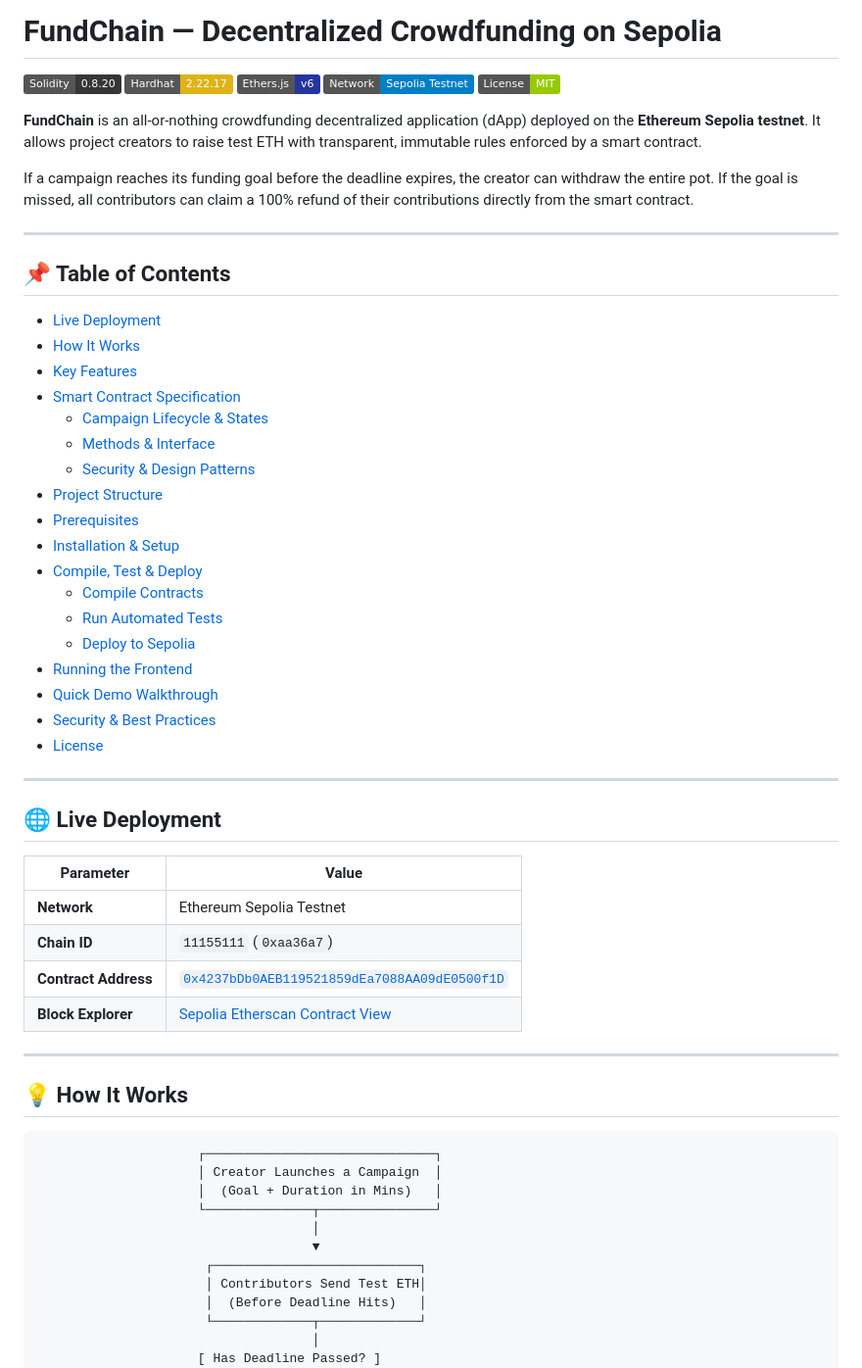
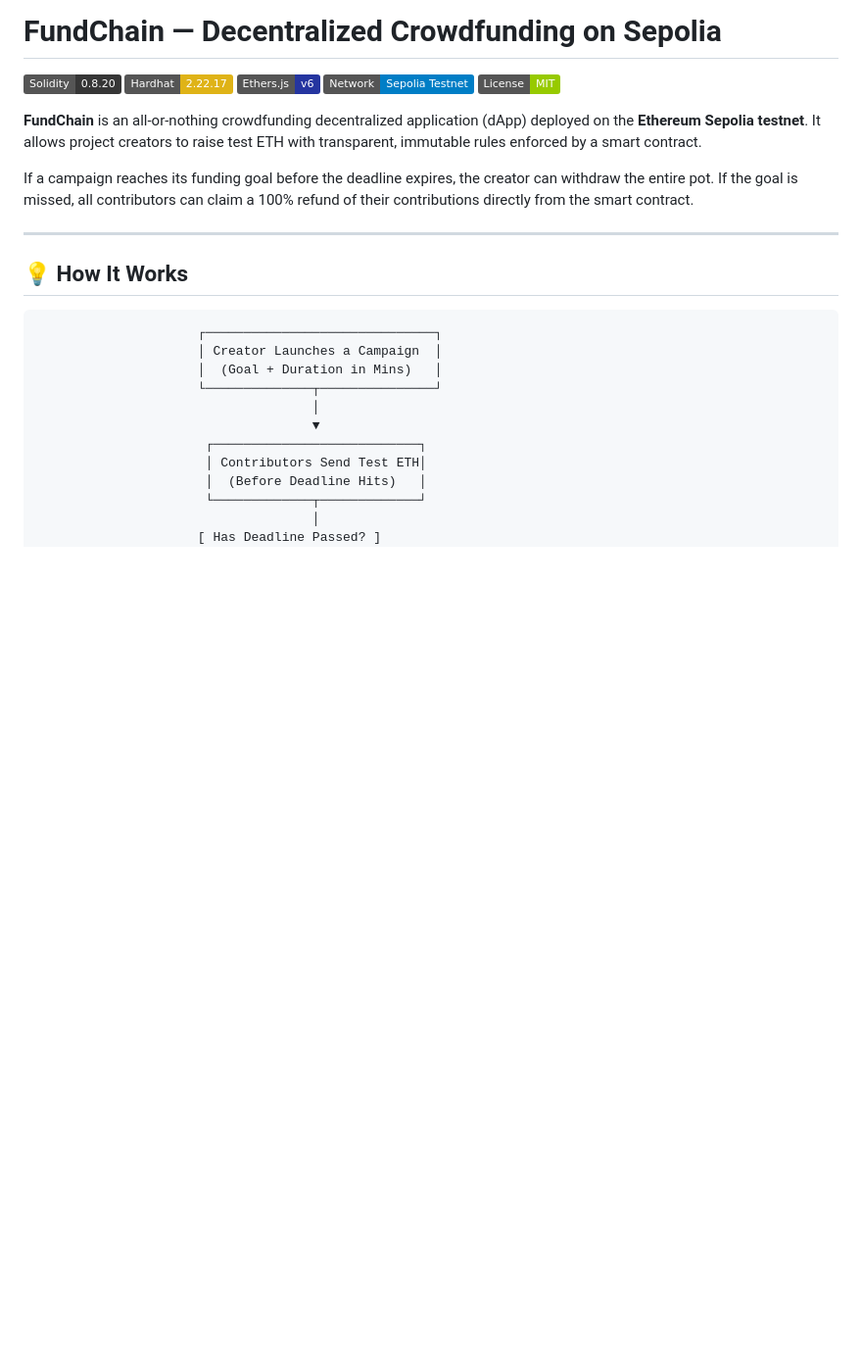
Before and after one commit to sujal-x64bit/fund-chain, a Markdown page: README.md, the part around one of its changes. Shown at 98% size. GitHub-like rendering; badges without logos; blank space fills up the shorter version.

```diff
--- a/README.md
+++ b/README.md
@@ -9,40 +9,6 @@
 **FundChain** is an all-or-nothing crowdfunding decentralized application (dApp) deployed on the **Ethereum Sepolia testnet**. It allows project creators to raise test ETH with transparent, immutable rules enforced by a smart contract.
 
 If a campaign reaches its funding goal before the deadline expires, the creator can withdraw the entire pot. If the goal is missed, all contributors can claim a 100% refund of their contributions directly from the smart contract.
-
----
-
-## 📌 Table of Contents
-
-- [Live Deployment](#-live-deployment)
-- [How It Works](#-how-it-works)
-- [Key Features](#-key-features)
-- [Smart Contract Specification](#-smart-contract-specification)
-  - [Campaign Lifecycle & States](#campaign-lifecycle--states)
-  - [Methods & Interface](#methods--interface)
-  - [Security & Design Patterns](#security--design-patterns)
-- [Project Structure](#-project-structure)
-- [Prerequisites](#-prerequisites)
-- [Installation & Setup](#-installation--setup)
-- [Compile, Test & Deploy](#-compile-test--deploy)
-  - [Compile Contracts](#1-compile-contracts)
-  - [Run Automated Tests](#2-run-automated-tests)
-  - [Deploy to Sepolia](#3-deploy-to-sepolia)
-- [Running the Frontend](#-running-the-frontend)
-- [Quick Demo Walkthrough](#-quick-demo-walkthrough)
-- [Security & Best Practices](#-security--best-practices)
-- [License](#-license)
-
----
-
-## 🌐 Live Deployment
-
-| Parameter | Value |
-|---|---|
-| **Network** | Ethereum Sepolia Testnet |
-| **Chain ID** | `11155111` (`0xaa36a7`) |
-| **Contract Address** | [`0x4237bDb0AEB119521859dEa7088AA09dE0500f1D`](https://sepolia.etherscan.io/address/0x4237bDb0AEB119521859dEa7088AA09dE0500f1D) |
-| **Block Explorer** | [Sepolia Etherscan Contract View](https://sepolia.etherscan.io/address/0x4237bDb0AEB119521859dEa7088AA09dE0500f1D) |
 
 ---
 
```
Also changed, not shown: other parts of README.md (+1 -51 lines).
